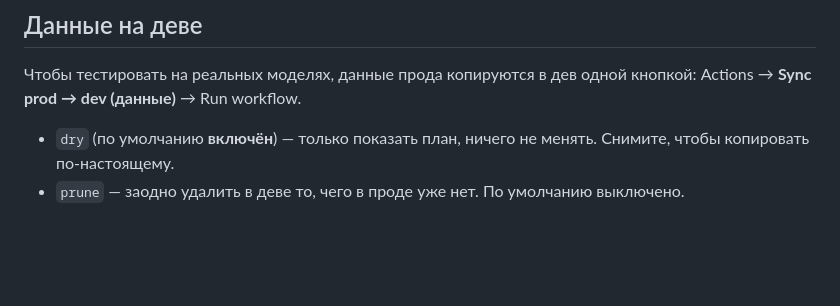
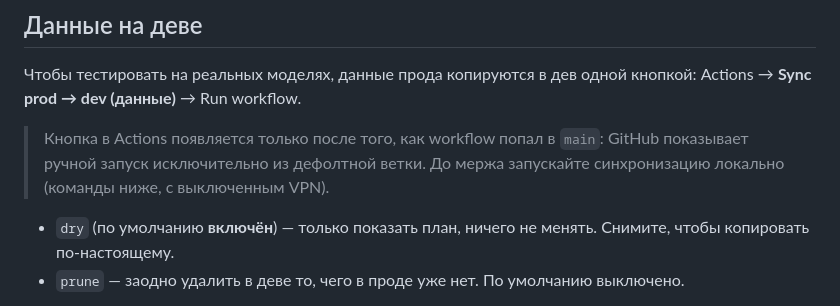
Before and after one commit to maxkol93/AgrWebViewrTest, a Markdown page: DEPLOY.md, the part around the change. Rendered like a GitHub page; blank space fills up the shorter version.

Commit message:
Note that the sync workflow needs main before Actions shows it
Co-Authored-By: Claude Opus 5 <noreply@anthropic.com>

```diff
--- a/DEPLOY.md
+++ b/DEPLOY.md
@@ -61,6 +61,10 @@ Actions → **Deploy (Yandex Cloud)** → Run workflow → выбрать вет
 
 Чтобы тестировать на реальных моделях, данные прода копируются в дев одной кнопкой:
 Actions → **Sync prod → dev (данные)** → Run workflow.
+
+> Кнопка в Actions появляется только после того, как workflow попал в `main`:
+> GitHub показывает ручной запуск исключительно из дефолтной ветки. До мержа
+> запускайте синхронизацию локально (команды ниже, с выключенным VPN).
 
 - `dry` (по умолчанию **включён**) — только показать план, ничего не менять. Снимите, чтобы копировать по-настоящему.
 - `prune` — заодно удалить в деве то, чего в проде уже нет. По умолчанию выключено.
```
